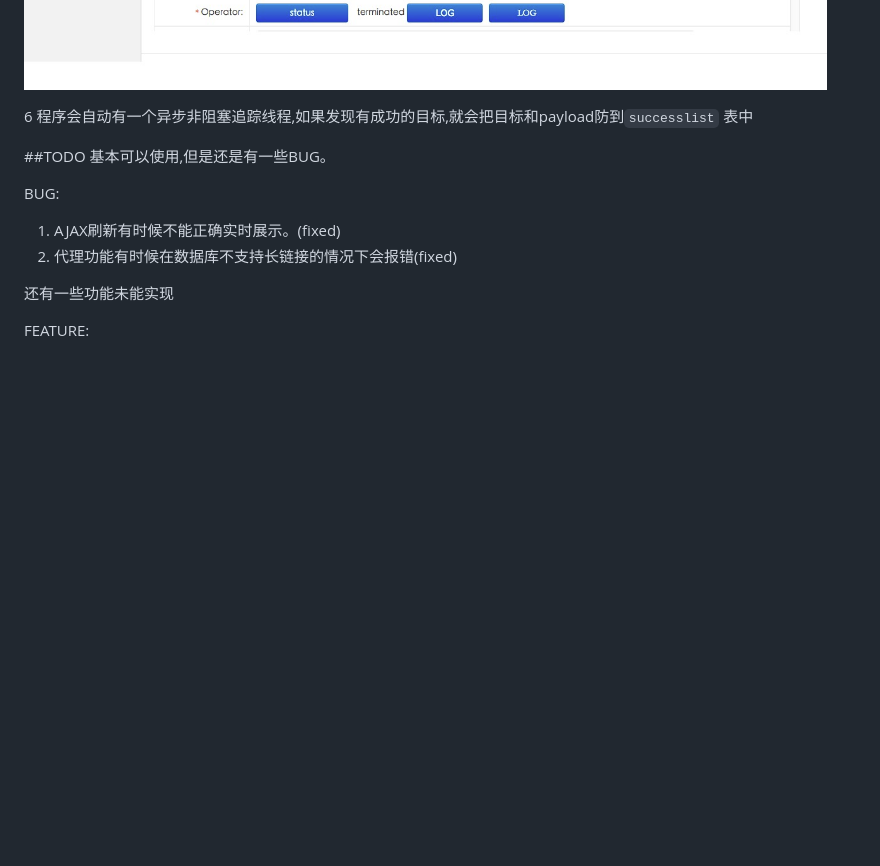
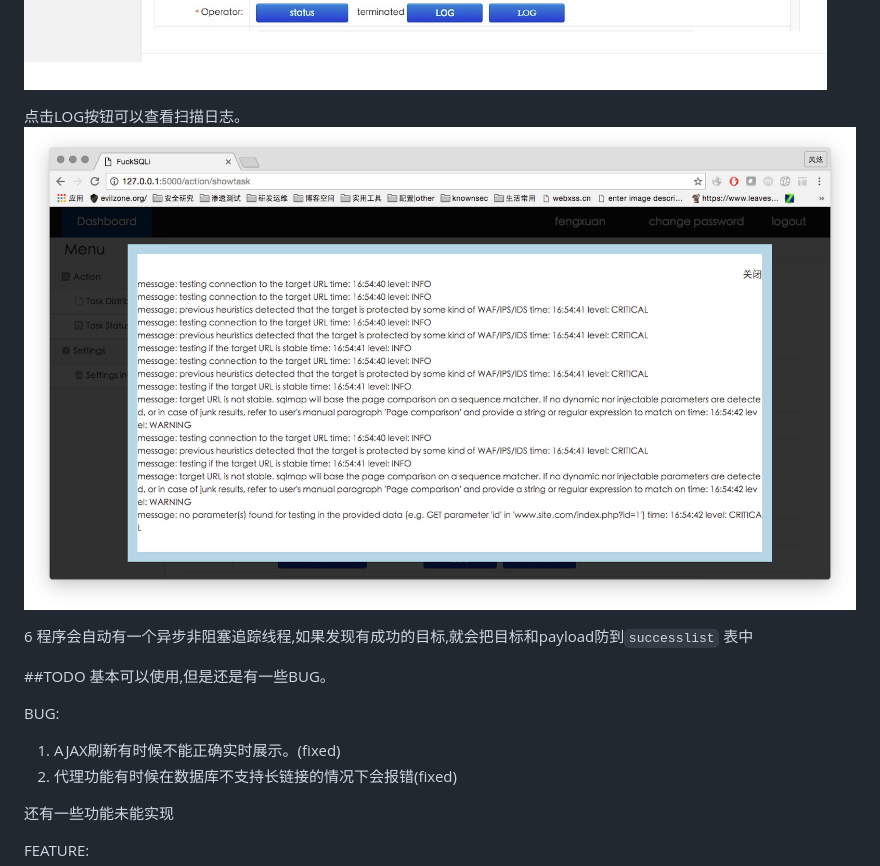
Before and after one commit to fengxuangit/Fox-scan, a Markdown page: README.md, the part around the change. Drawn GitHub-style; pictures changed too: pics/showlog1.png (added); blank space fills up the shorter version.

Commit message:
更新README

```diff
--- a/README.md
+++ b/README.md
@@ -101,6 +101,9 @@ sqlmap标签为你的sqlmap地址,typelist类型设置为黑名单和白名单
 
  ![successtask2](pics/showtask3.png)
 
+ 点击LOG按钮可以查看扫描日志。
+ ![showlog](pics/showlog1.png)
+
 
  6 程序会自动有一个异步非阻塞追踪线程,如果发现有成功的目标,就会把目标和payload防到`successlist` 表中
 
```
